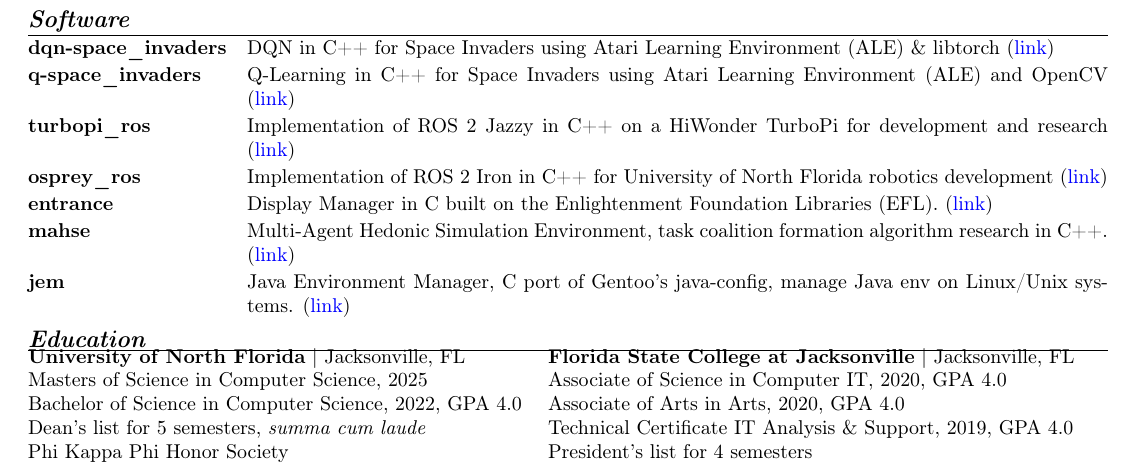
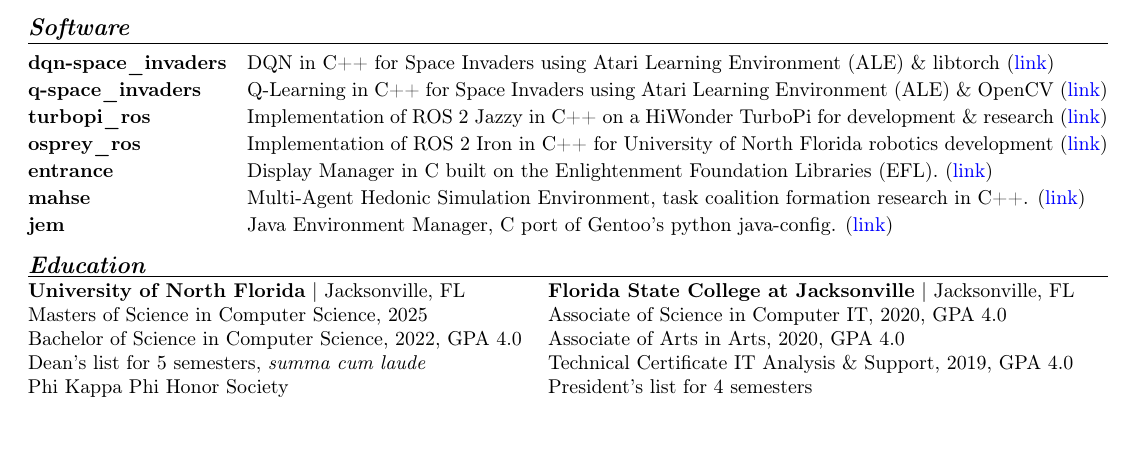
Before and after one commit to wltjr/resume, a LaTeX CV (William_L_Thomson_Jr_Resume.tex): part of the page, cut so that both start at the same text. Compiled offline with pdfLaTeX.

Commit message:
Resume.tex: Re-word software section, prevent line wrapping

```diff
--- a/William_L_Thomson_Jr_Resume.tex
+++ b/William_L_Thomson_Jr_Resume.tex
@@ -92,12 +92,12 @@
   \item [dqn-space\_invaders] DQN in C++ for Space Invaders using Atari Learning Environment
   (ALE) \& libtorch (\href{https://github.com/wltjr/dqn-space_invaders}{link})
   \item [q-space\_invaders] Q-Learning in C++ for Space Invaders using Atari Learning Environment
-  (ALE) and OpenCV  (\href{https://github.com/wltjr/q-space_invaders}{link})
-  \item [turbopi\_ros] Implementation of ROS 2 Jazzy in C++ on a HiWonder TurboPi for development and research (\href{https://github.com/wltjr/turbopi_ros}{link})
+  (ALE) \& OpenCV  (\href{https://github.com/wltjr/q-space_invaders}{link})
+  \item [turbopi\_ros] Implementation of ROS 2 Jazzy in C++ on a HiWonder TurboPi for development \& research (\href{https://github.com/wltjr/turbopi_ros}{link})
   \item [osprey\_ros] Implementation of ROS 2 Iron in C++ for University of North Florida robotics development (\href{https://github.com/Osprey-Robotics/osprey_ros}{link})
   \item [entrance] Display Manager in C built on the Enlightenment Foundation Libraries (EFL). (\href{https://github.com/wltjr/entrance}{link})
-  \item [mahse] Multi-Agent Hedonic Simulation Environment, task coalition formation algorithm research in C++. (\href{https://github.com/wltjr/mahse}{link})
-  \item [jem] Java Environment Manager, C port of Gentoo's java-config, manage Java env on Linux/Unix systems. (\href{https://github.com/Obsidian-StudiosInc/jem}{link})
+  \item [mahse] Multi-Agent Hedonic Simulation Environment, task coalition formation research in C++. (\href{https://github.com/wltjr/mahse}{link})
+  \item [jem] Java Environment Manager, C port of Gentoo's python java-config. (\href{https://github.com/Obsidian-StudiosInc/jem}{link})
 \end{description}
 \section*{Education}
 \vspace{-1.5em}
```
